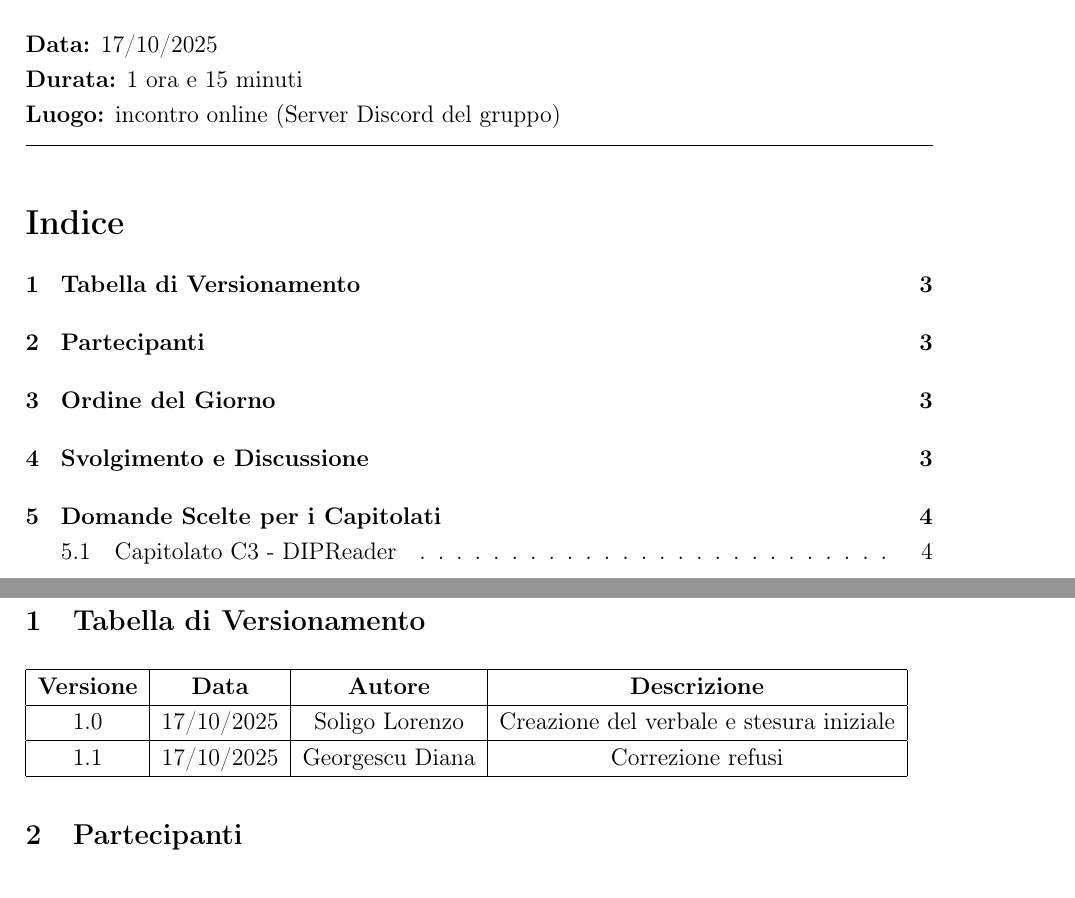
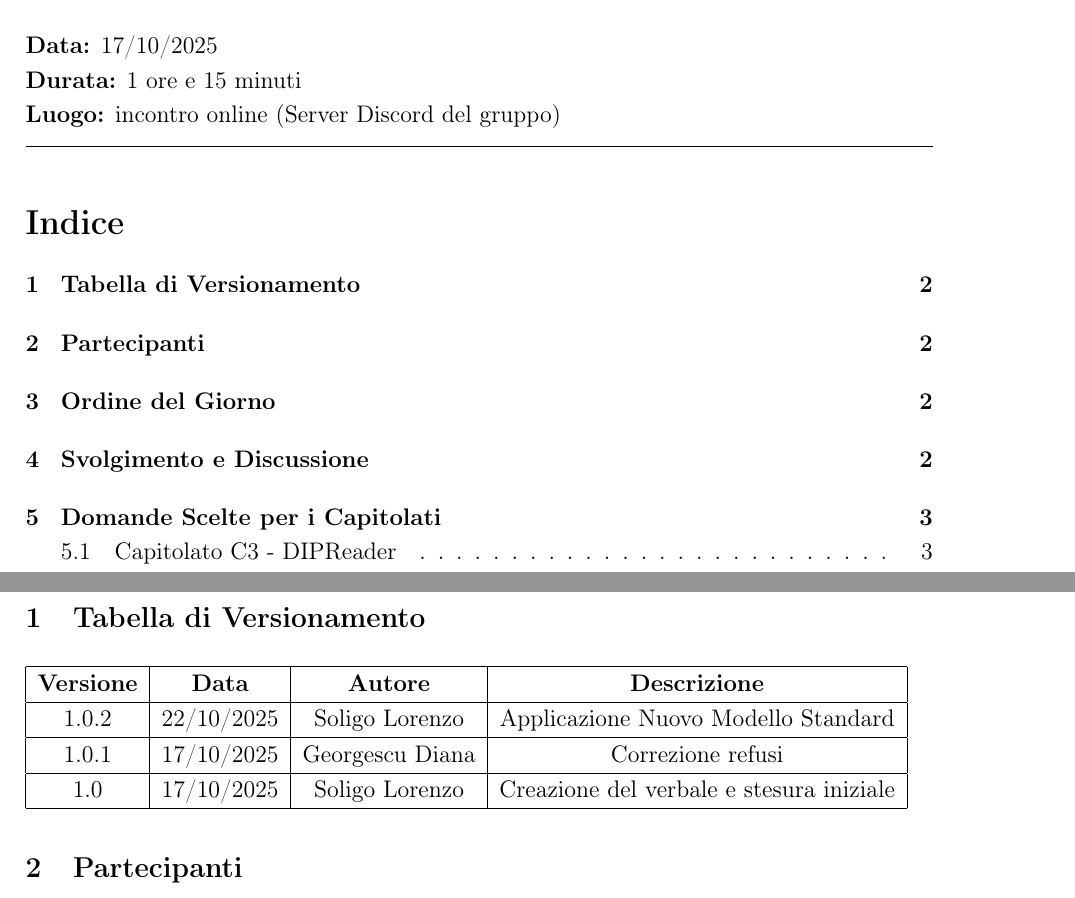
Before and after one commit to 7-ZPUs/Docs, a LaTeX document (1_Candidatura/Verbali/Verbali Interni/VerbaleInterno-2025-10-17.tex): two parts of pages 1 and 3 of 5 before the commit and two parts of pages 1 and 2 of 4 after it, joined at a grey line, cut so that both start at the same text. Compiled offline with pdfLaTeX.

Commit message:
Adattamento Verbale a standard 22/10

```diff
--- a/1_Candidatura/Verbali/Verbali Interni/VerbaleInterno-2025-10-17.tex
+++ b/1_Candidatura/Verbali/Verbali Interni/VerbaleInterno-2025-10-17.tex
@@ -16,6 +16,7 @@
 \setstretch{1.2}
 
 \titleformat{\section}{\large\bfseries}{\thesection}{1em}{}
+\titleformat{\subsection}{\mdseries\bfseries}{\thesubsection}{1em}{}
 
 \begin{document}
 
@@ -45,10 +45,13 @@
         \hline
         \textbf{Versione} & \textbf{Data} & \textbf{Autore} & \textbf{Descrizione} \\
         \hline
+        1.0.2 & 22/10/2025 & Soligo Lorenzo & Applicazione Nuovo Modello Standard \\
+        \hline
+        1.0.1 & 17/10/2025 & Georgescu Diana & Correzione refusi \\
+        \hline
         1.0 & 17/10/2025 & Soligo Lorenzo & Creazione del verbale e stesura iniziale \\
         \hline
-        1.1 & 17/10/2025 & Georgescu Diana & Correzione refusi \\
-        \hline
+
     \end{tabular}
 
 
```
Also changed, not shown: 1_Candidatura/Verbali/Verbali Interni/VerbaleInterno-2025-10-17.pdf, 1_Candidatura/Verbali/Verbali Interni/VerbaleInterno-2025-10-17.tex (7 more changed lines).
